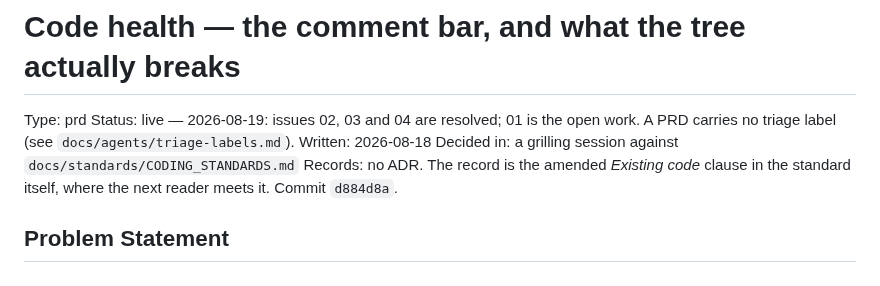
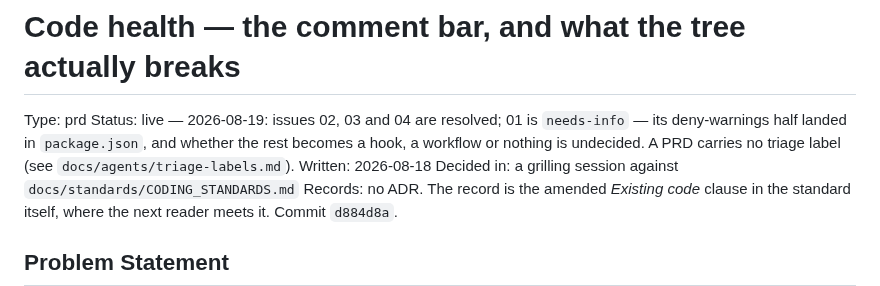
Before and after one commit to dvanaerle/tm-content-parity, a Markdown page: .scratch/code-health/PRD.md, the part around the change. GitHub-like rendering.

```diff
--- a/.scratch/code-health/PRD.md
+++ b/.scratch/code-health/PRD.md
@@ -1,8 +1,9 @@
 # Code health — the comment bar, and what the tree actually breaks
 
 Type: prd
-Status: live — 2026-08-19: issues 02, 03 and 04 are resolved; 01 is the open work. A PRD
-carries no triage label (see `docs/agents/triage-labels.md`).
+Status: live — 2026-08-19: issues 02, 03 and 04 are resolved; 01 is `needs-info` — its
+deny-warnings half landed in `package.json`, and whether the rest becomes a hook, a workflow
+or nothing is undecided. A PRD carries no triage label (see `docs/agents/triage-labels.md`).
 Written: 2026-08-18
 Decided in: a grilling session against `docs/standards/CODING_STANDARDS.md`
 Records: no ADR. The record is the amended *Existing code* clause in the standard itself,
```
Also changed, not shown: .scratch/2026-08-19-ready-for-agent-audit.md (+4 -2 lines), 1 other file.
